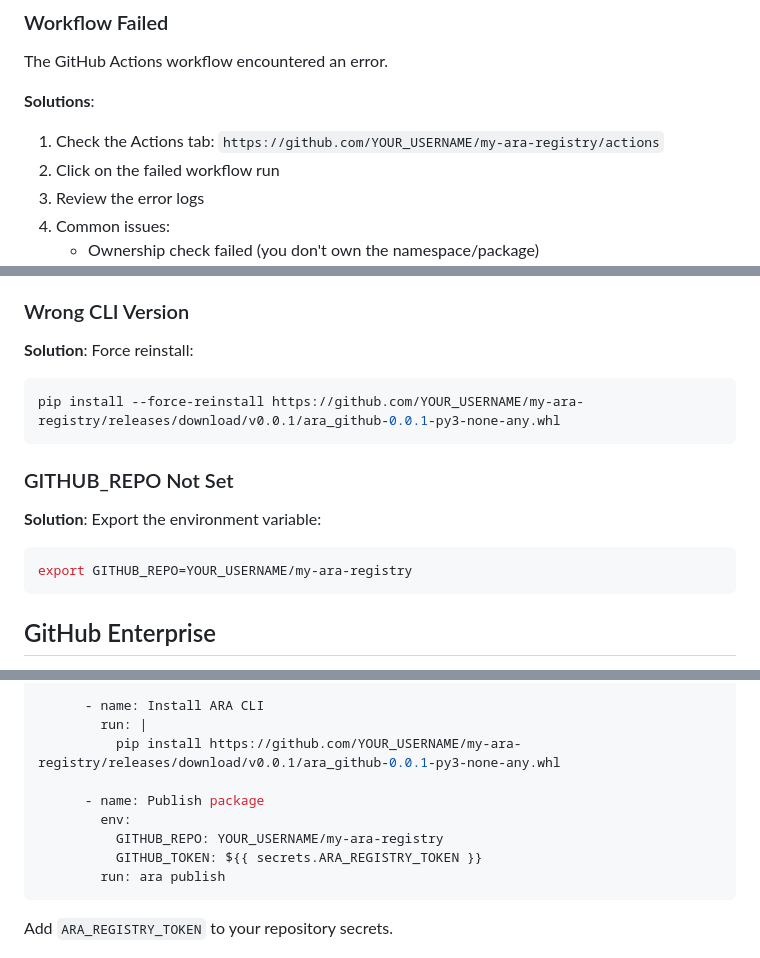
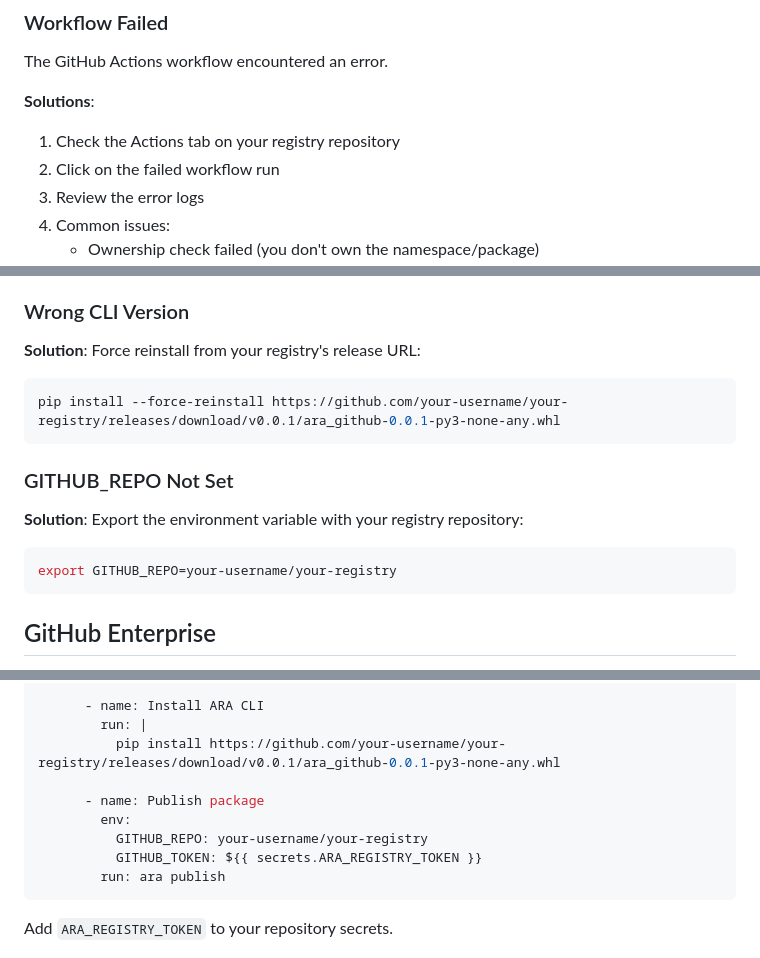
Before and after one commit to 2018-lonely-droid/ara-registry-github-starter, a Markdown page: github-registry/README.md, 3 parts joined by grey strips. Drawn GitHub-style.

````diff
--- a/github-registry/README.md
+++ b/github-registry/README.md
@@ -439,7 +462,7 @@ The version you're trying to publish already exists.
 The GitHub Actions workflow encountered an error.
 
 **Solutions**:
-1. Check the Actions tab: `https://github.com/YOUR_USERNAME/my-ara-registry/actions`
+1. Check the Actions tab on your registry repository
 2. Click on the failed workflow run
 3. Review the error logs
 4. Common issues:
@@ -458,18 +481,18 @@ The compressed + encoded archive exceeds ~832KB.
 
 ### Wrong CLI Version
 
-**Solution**: Force reinstall:
+**Solution**: Force reinstall from your registry's release URL:
 
 ```bash
-pip install --force-reinstall https://github.com/YOUR_USERNAME/my-ara-registry/releases/download/v0.0.1/ara_github-0.0.1-py3-none-any.whl
+pip install --force-reinstall https://github.com/your-username/your-registry/releases/download/v0.0.1/ara_github-0.0.1-py3-none-any.whl
 ```
 
 ### GITHUB_REPO Not Set
 
-**Solution**: Export the environment variable:
+**Solution**: Export the environment variable with your registry repository:
 
 ```bash
-export GITHUB_REPO=YOUR_USERNAME/my-ara-registry
+export GITHUB_REPO=your-username/your-registry
 ```
 
 ## GitHub Enterprise
@@ -503,11 +526,11 @@ jobs:
 
       - name: Install ARA CLI
         run: |
-          pip install https://github.com/YOUR_USERNAME/my-ara-registry/releases/download/v0.0.1/ara_github-0.0.1-py3-none-any.whl
+          pip install https://github.com/your-username/your-registry/releases/download/v0.0.1/ara_github-0.0.1-py3-none-any.whl
 
       - name: Publish package
         env:
-          GITHUB_REPO: YOUR_USERNAME/my-ara-registry
+          GITHUB_REPO: your-username/your-registry
           GITHUB_TOKEN: ${{ secrets.ARA_REGISTRY_TOKEN }}
         run: ara publish
 ```
````
Also changed, not shown: other parts of github-registry/README.md (+35 -12 lines).
